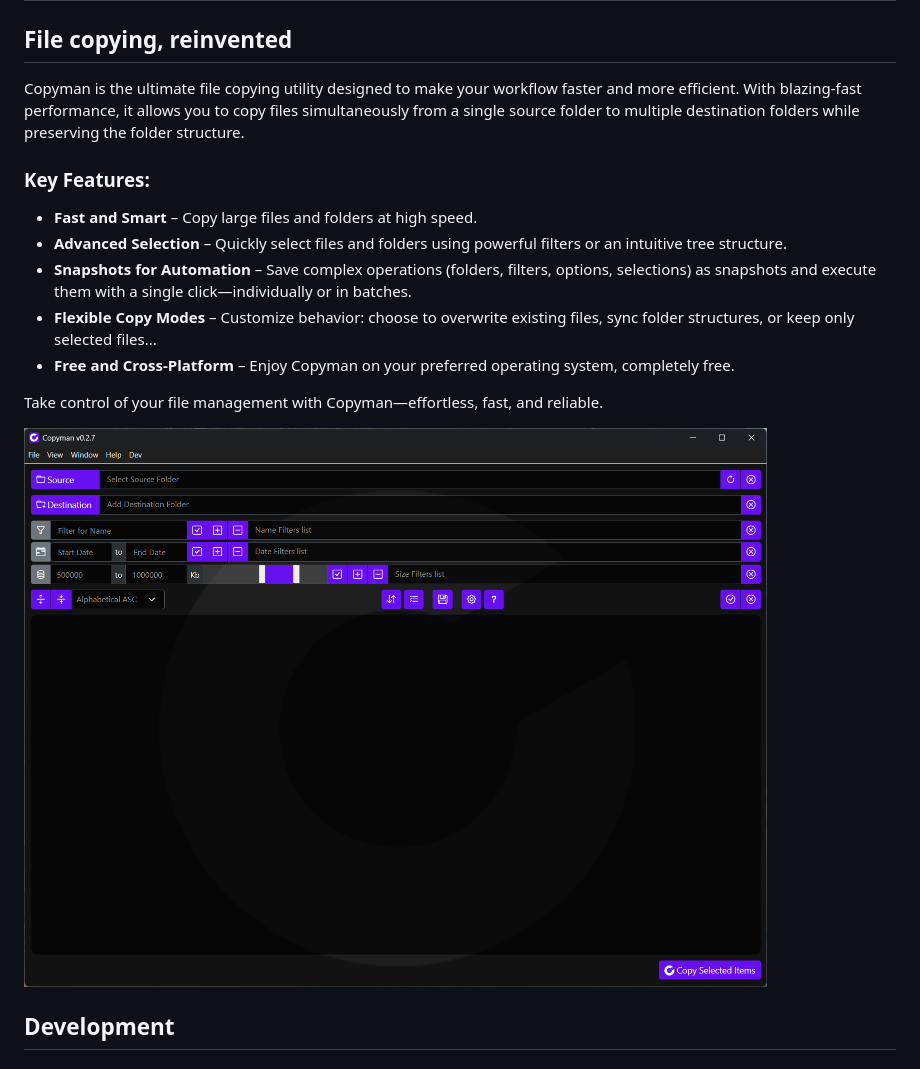
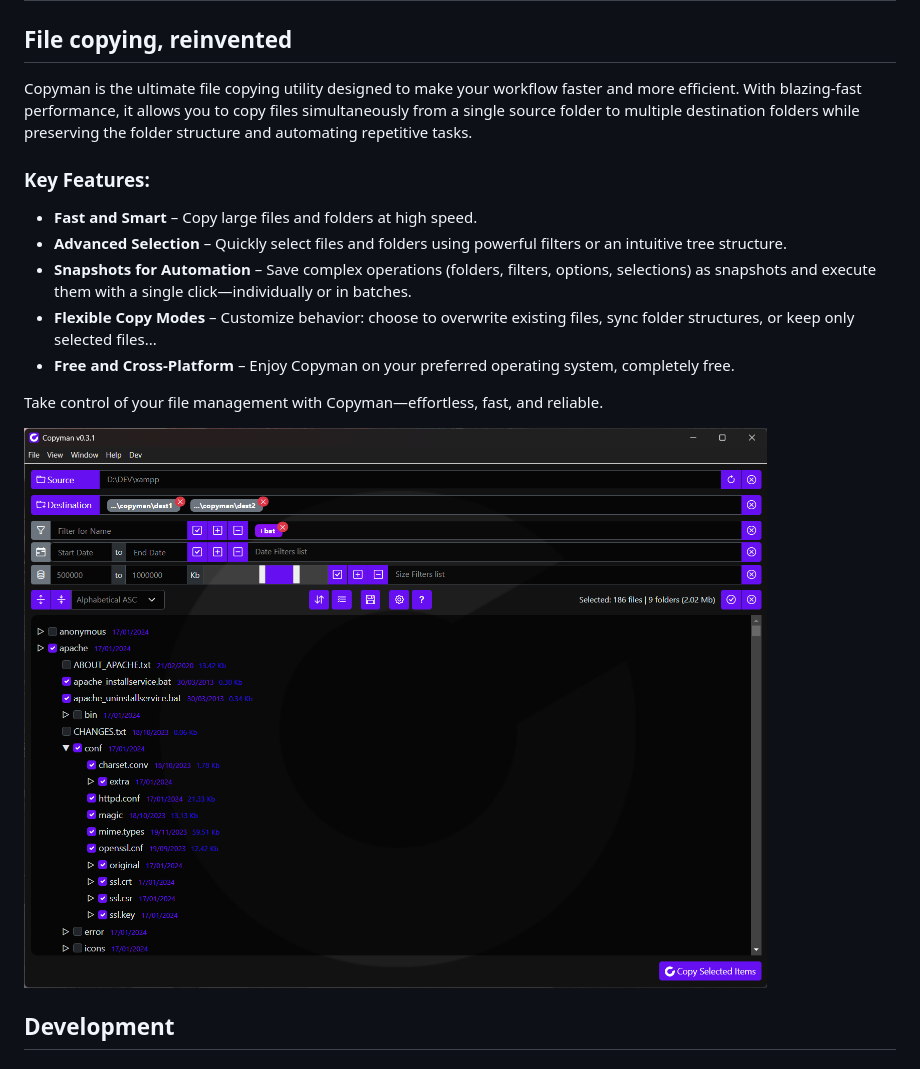
Before and after one commit to atlantidezign/copyman, a Markdown page: README.md, the part around the change. Drawn GitHub-style; pictures changed too: docs/copyman_screenshot.png.

```diff
--- a/README.md
+++ b/README.md
@@ -2,7 +2,7 @@
 
 ## File copying, reinvented
 
-Copyman is the ultimate file copying utility designed to make your workflow faster and more efficient. With blazing-fast performance, it allows you to copy files simultaneously from a single source folder to multiple destination folders while preserving the folder structure.
+Copyman is the ultimate file copying utility designed to make your workflow faster and more efficient. With blazing-fast performance, it allows you to copy files simultaneously from a single source folder to multiple destination folders while preserving the folder structure and automating repetitive tasks.
 
 ### Key Features:
 
```
Also changed, not shown: TODO.md (+7 -12 lines), 3 other files.
